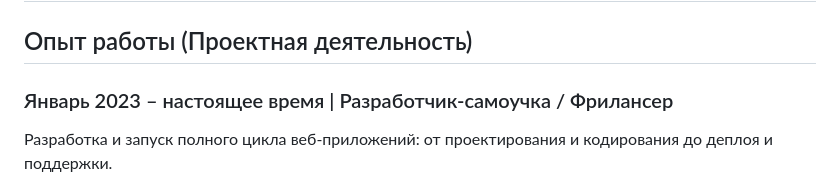
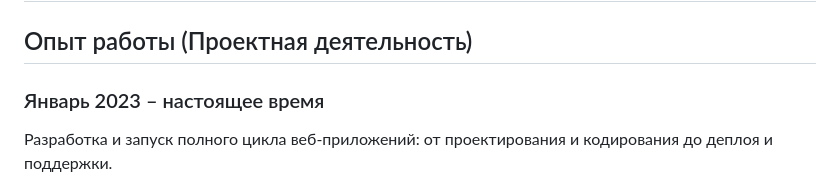
Before and after one commit to THGeniy1/Timofey-Dobrynin-Portfolio, a Markdown page: README.md, the part around the change. GitHub-like rendering.

Commit message:
Обновление

```diff
--- a/README.md
+++ b/README.md
@@ -2,7 +2,7 @@
 
 ## Опыт работы (Проектная деятельность)
 
-### Январь 2023 – настоящее время | Разработчик-самоучка / Фрилансер
+### Январь 2023 – настоящее время
 
 Разработка и запуск полного цикла веб-приложений: от проектирования и кодирования до деплоя и поддержки.
 
```
